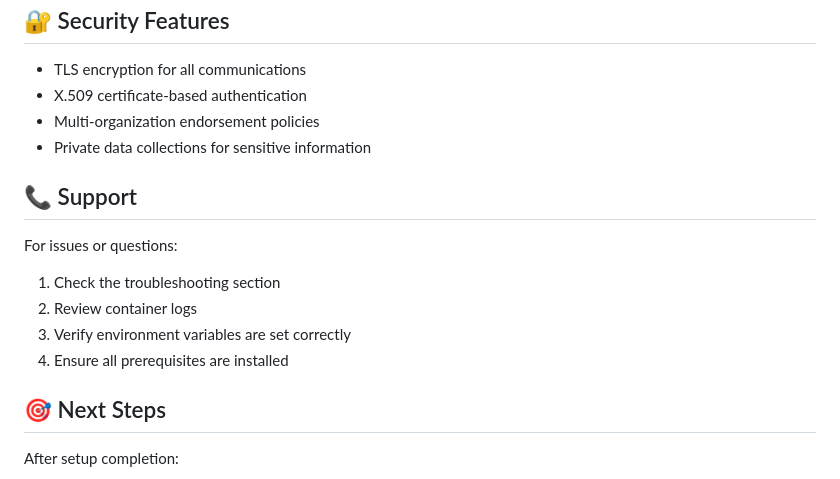
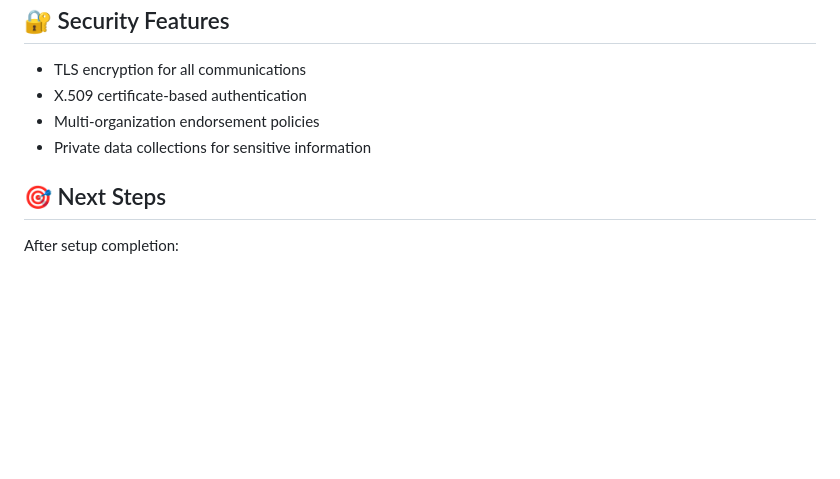
Before and after one commit to vineeth191004/Blockchain-Based-Secure-Land-Registration-System, a Markdown page: NETWORK_SETUP.md, the part around the change. GitHub-like rendering; blank space fills up the shorter version.

```diff
--- a/NETWORK_SETUP.md
+++ b/NETWORK_SETUP.md
@@ -227,14 +227,6 @@ All organizations participate in consensus with multi-signature policies.
 - Multi-organization endorsement policies
 - Private data collections for sensitive information
 
-## 📞 Support
-
-For issues or questions:
-1. Check the troubleshooting section
-2. Review container logs
-3. Verify environment variables are set correctly
-4. Ensure all prerequisites are installed
-
 ## 🎯 Next Steps
 
 After setup completion:
```
